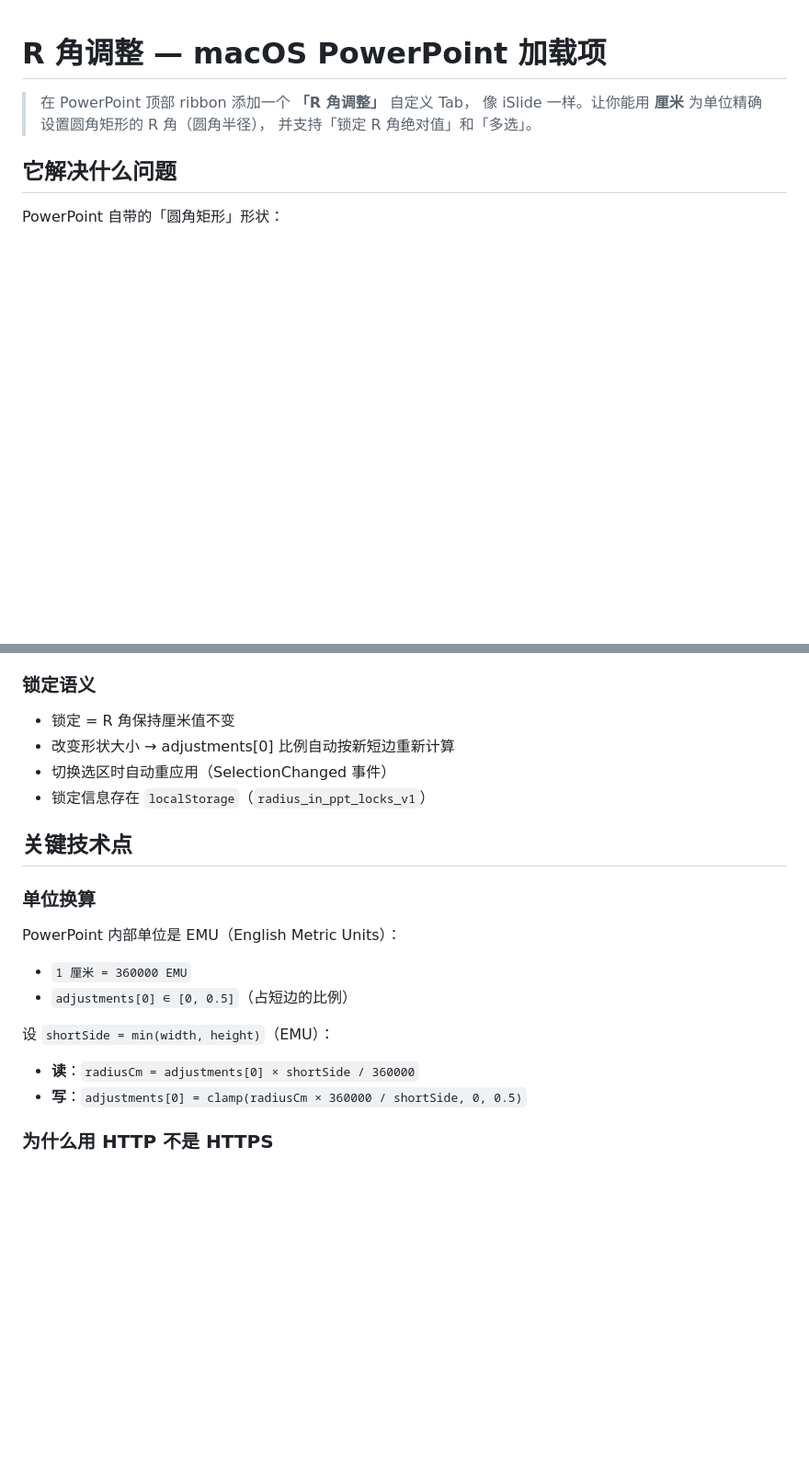
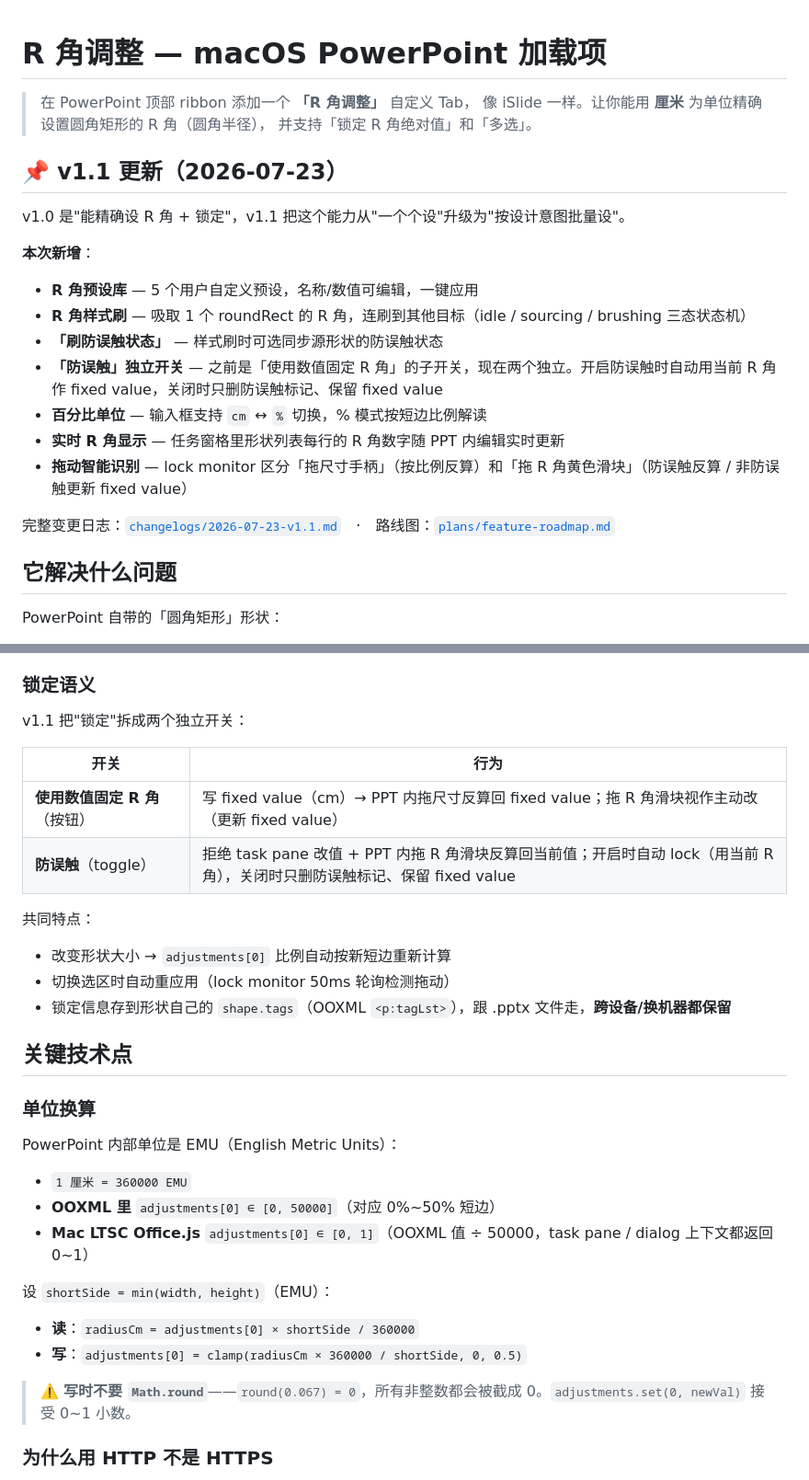
Before and after one commit to Jerrrry666/radius_in_ppt, a Markdown page: README.md, 2 parts joined by grey strips. Shown at 92% size. Rendered like a GitHub page; blank space fills up the shorter version.

```diff
--- a/README.md
+++ b/README.md
@@ -3,6 +3,21 @@
 > 在 PowerPoint 顶部 ribbon 添加一个 **「R 角调整」** 自定义 Tab，
 > 像 iSlide 一样。让你能用 **厘米** 为单位精确设置圆角矩形的 R 角（圆角半径），
 > 并支持「锁定 R 角绝对值」和「多选」。
+
+## 📌 v1.1 更新（2026-07-23）
+
+v1.0 是"能精确设 R 角 + 锁定"，v1.1 把这个能力从"一个个设"升级为"按设计意图批量设"。
+
+**本次新增**：
+- **R 角预设库** — 5 个用户自定义预设，名称/数值可编辑，一键应用
+- **R 角样式刷** — 吸取 1 个 roundRect 的 R 角，连刷到其他目标（idle / sourcing / brushing 三态状态机）
+- **「刷防误触状态」** — 样式刷时可选同步源形状的防误触状态
+- **「防误触」独立开关** — 之前是「使用数值固定 R 角」的子开关，现在两个独立。开启防误触时自动用当前 R 角作 fixed value，关闭时只删防误触标记、保留 fixed value
+- **百分比单位** — 输入框支持 `cm` ↔ `%` 切换，% 模式按短边比例解读
+- **实时 R 角显示** — 任务窗格里形状列表每行的 R 角数字随 PPT 内编辑实时更新
+- **拖动智能识别** — lock monitor 区分「拖尺寸手柄」（按比例反算）和「拖 R 角黄色滑块」（防误触反算 / 非防误触更新 fixed value）
+
+完整变更日志：[`changelogs/2026-07-23-v1.1.md`](./changelogs/2026-07-23-v1.1.md)　·　路线图：[`plans/feature-roadmap.md`](./plans/feature-roadmap.md)
 
 ## 它解决什么问题
 
@@ -128,10 +136,17 @@ cp manifest.xml "$WEF/manifest.xml"
 
 ### 锁定语义
 
-- 锁定 = R 角保持厘米值不变
-- 改变形状大小 → adjustments[0] 比例自动按新短边重新计算
-- 切换选区时自动重应用（SelectionChanged 事件）
-- 锁定信息存在 `localStorage`（`radius_in_ppt_locks_v1`）
+v1.1 把"锁定"拆成两个独立开关：
+
+| 开关 | 行为 |
+| --- | --- |
+| **使用数值固定 R 角**（按钮） | 写 fixed value（cm）→ PPT 内拖尺寸反算回 fixed value；拖 R 角滑块视作主动改（更新 fixed value） |
+| **防误触**（toggle） | 拒绝 task pane 改值 + PPT 内拖 R 角滑块反算回当前值；开启时自动 lock（用当前 R 角），关闭时只删防误触标记、保留 fixed value |
+
+共同特点：
+- 改变形状大小 → `adjustments[0]` 比例自动按新短边重新计算
+- 切换选区时自动重应用（lock monitor 50ms 轮询检测拖动）
+- 锁定信息存到形状自己的 `shape.tags`（OOXML `<p:tagLst>`），跟 .pptx 文件走，**跨设备/换机器都保留**
 
 ## 关键技术点
 
@@ -139,11 +154,14 @@ cp manifest.xml "$WEF/manifest.xml"
 
 PowerPoint 内部单位是 EMU（English Metric Units）：
 - `1 厘米 = 360000 EMU`
-- `adjustments[0] ∈ [0, 0.5]`（占短边的比例）
+- **OOXML 里** `adjustments[0] ∈ [0, 50000]`（对应 0%~50% 短边）
+- **Mac LTSC Office.js** `adjustments[0] ∈ [0, 1]`（OOXML 值 ÷ 50000，task pane / dialog 上下文都返回 0~1）
 
 设 `shortSide = min(width, height)`（EMU）：
 - **读**：`radiusCm = adjustments[0] × shortSide / 360000`
 - **写**：`adjustments[0] = clamp(radiusCm × 360000 / shortSide, 0, 0.5)`
+
+> ⚠️ **写时不要 `Math.round`**——`round(0.067) = 0`，所有非整数都会被截成 0。`adjustments.set(0, newVal)` 接受 0~1 小数。
 
 ### 为什么用 HTTP 不是 HTTPS
 
```
Also changed, not shown: other parts of README.md (+36 -43 lines).
